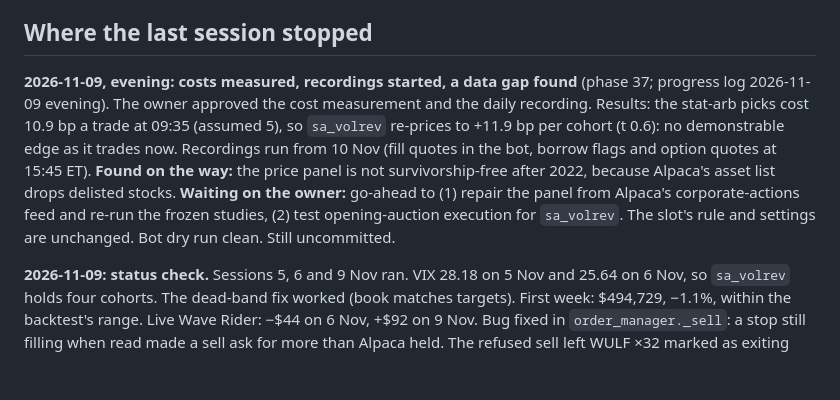
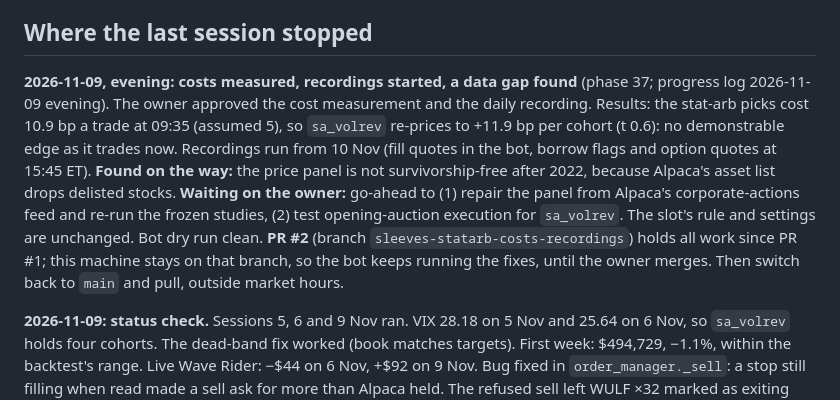
Before and after one commit to akash-v13/ride-the-wave, a Markdown page: CLAUDE.md, the part around the change. Rendered like a GitHub page; blank space fills up the shorter version.

Commit message:
CLAUDE.md: this work is in PR #2; the Mac mini stays on its branch until it is merged
Co-Authored-By: Claude <noreply@anthropic.com>

```diff
--- a/CLAUDE.md
+++ b/CLAUDE.md
@@ -128,7 +128,7 @@ Jev, TypeSafe, headline scoring, or a news filter comes up.
 
 ## Where the last session stopped
 
-**2026-11-09, evening: costs measured, recordings started, a data gap found** (phase 37; progress log 2026-11-09 evening). The owner approved the cost measurement and the daily recording. Results: the stat-arb picks cost 10.9 bp a trade at 09:35 (assumed 5), so `sa_volrev` re-prices to +11.9 bp per cohort (t 0.6): no demonstrable edge as it trades now. Recordings run from 10 Nov (fill quotes in the bot, borrow flags and option quotes at 15:45 ET). **Found on the way:** the price panel is not survivorship-free after 2022, because Alpaca's asset list drops delisted stocks. **Waiting on the owner:** go-ahead to (1) repair the panel from Alpaca's corporate-actions feed and re-run the frozen studies, (2) test opening-auction execution for `sa_volrev`. The slot's rule and settings are unchanged. Bot dry run clean. Still uncommitted.
+**2026-11-09, evening: costs measured, recordings started, a data gap found** (phase 37; progress log 2026-11-09 evening). The owner approved the cost measurement and the daily recording. Results: the stat-arb picks cost 10.9 bp a trade at 09:35 (assumed 5), so `sa_volrev` re-prices to +11.9 bp per cohort (t 0.6): no demonstrable edge as it trades now. Recordings run from 10 Nov (fill quotes in the bot, borrow flags and option quotes at 15:45 ET). **Found on the way:** the price panel is not survivorship-free after 2022, because Alpaca's asset list drops delisted stocks. **Waiting on the owner:** go-ahead to (1) repair the panel from Alpaca's corporate-actions feed and re-run the frozen studies, (2) test opening-auction execution for `sa_volrev`. The slot's rule and settings are unchanged. Bot dry run clean. **PR #2** (branch `sleeves-statarb-costs-recordings`) holds all work since PR #1; this machine stays on that branch, so the bot keeps running the fixes, until the owner merges. Then switch back to `main` and pull, outside market hours.
 
 **2026-11-09: status check.** Sessions 5, 6 and 9 Nov ran. VIX 28.18 on 5 Nov and 25.64 on 6 Nov, so `sa_volrev` holds four cohorts. The dead-band fix worked (book matches targets). First week: $494,729, −1.1%, within the backtest's range. Live Wave Rider: −$44 on 6 Nov, +$92 on 9 Nov. Bug fixed in `order_manager._sell`: a stop still filling when read made a sell ask for more than Alpaca held. The refused sell left WULF ×32 marked as exiting with no order and no stop over the weekend, until Monday's reconcile adopted it. The stop is now read only once terminal, and a refused sell clears the mark so the bot retries. 190 tests. Progress log 2026-11-09. Still uncommitted. **Same day:** the owner is looking for outside resources, mostly for stat arb. The assessment, wish list (pre-2016 survivorship-free daily prices first) and reading list are at the top of docs/roadmap-advanced-strategies.md. Nothing from it is built yet.
 
```
